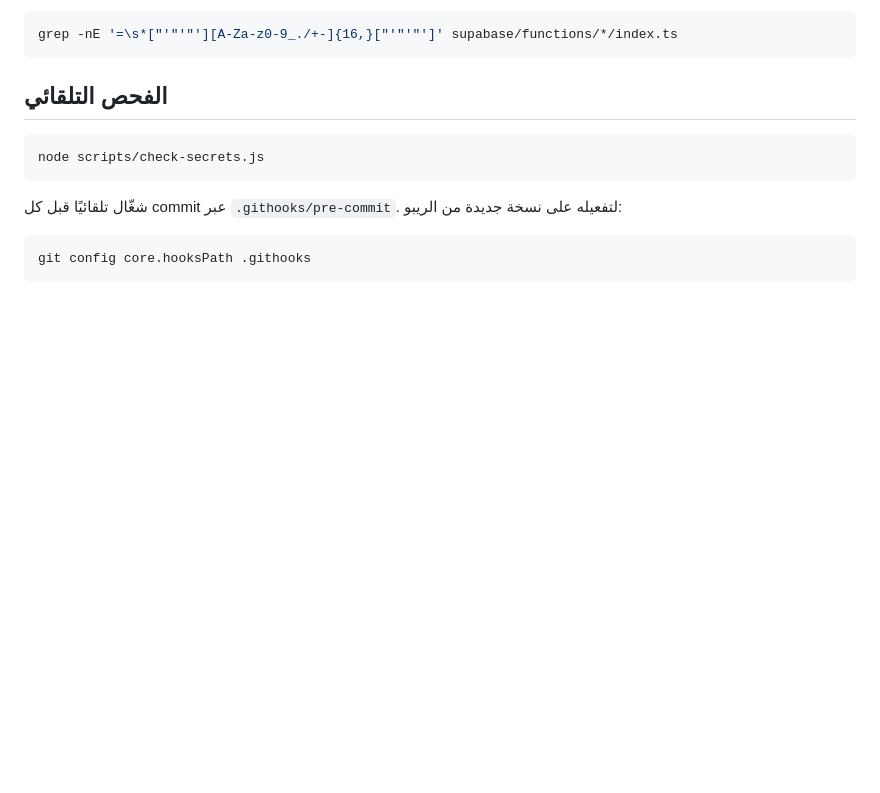
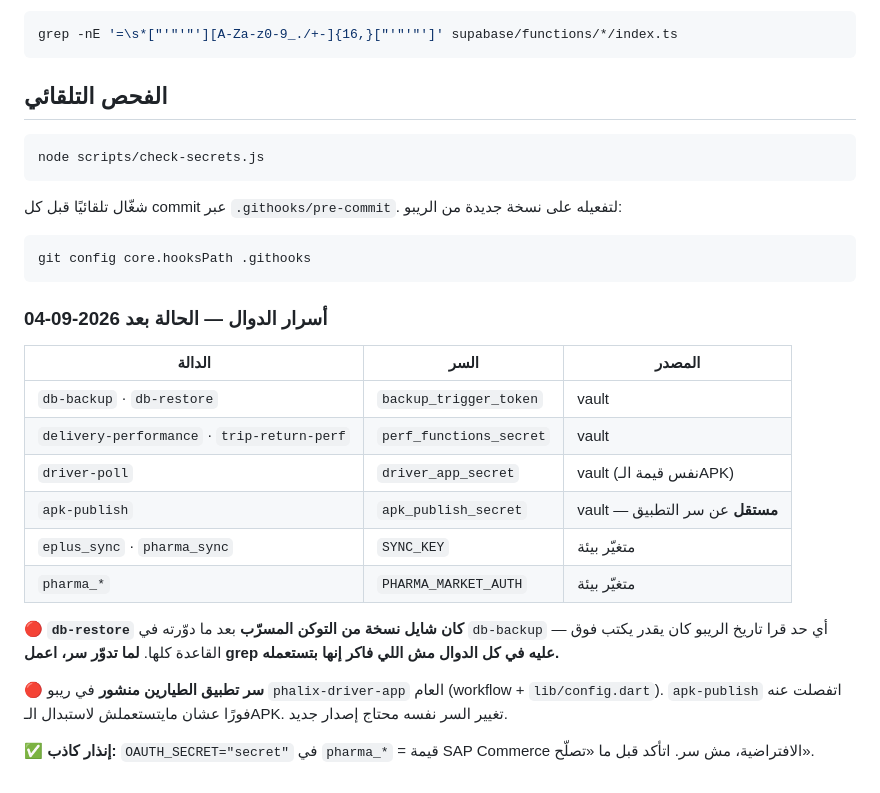
Before and after one commit to drebrahimhamdy30-web/ebrahimhamdy_dachboard_test, a Markdown page: supabase/functions/README.md, the part around the change. GitHub-like rendering; blank space fills up the shorter version.

Commit message:
توثيق: مصدر كل سر دالة + ثغرتان حرجتان اتقفلوا
1. db-restore كان شايل **نسخة تانية** من التوكن اللي اتسرّب على GitHub.
   لما دوّرته قبل كده صلّحت db-backup بس. الدالة دي فضلت بالقيمة القديمة
   و verify_jwt:false — يعني أي حد قرا تاريخ الريبو كان يقدر يكتب فوق
   قاعدة البيانات كلها بنسخة قديمة. مش تسريب قراءة، تدمير.
   اتأكد إن التوكن لسه مقروء من كوميت 9305deb. اتقفلت (vault + فاضي=رفض).
   الدرس: لما تدوّر سر، اعمل grep عليه في كل الدوال مش اللي فاكر إنها
   بتستعمله.

2. سر تطبيق الطيارين منشور على GitHub في ريبو phalix-driver-app العام
   (الـworkflow + lib/config.dart). و apk-publish كانت بتستعمل **نفس
   السر** — يعني أي حد يقدر يغيّر رابط الـAPK اللي بينزل على تليفونات
   الطيارين. اتفصلت: سر مستقل apk_publish_secret في vault، ومابتقبلش
   سر التطبيق خالص (مفيش قبول انتقالي هنا عن قصد).
   و driver-poll بقت تقرا السر من vault بنفس القيمة عشان تنفع تتصدّر.

3. إنذار كاذب اتصحّح: pharma_search/pharma_sync فيهم
   OAUTH_SECRET="secret" و OAUTH_CLIENT="mobile_android" — دول قيم SAP
   Commerce الافتراضية المعروفة مش أسرار Phalix. الحقيقي في
   PHARMA_MARKET_AUTH وهو متغيّر بيئة سليم.

Co-Authored-By: Claude Opus 5 <noreply@anthropic.com>

````diff
--- a/supabase/functions/README.md
+++ b/supabase/functions/README.md
@@ -74,3 +74,25 @@ node scripts/check-secrets.js
 ```bash
 git config core.hooksPath .githooks
 ```
+
+### أسرار الدوال — الحالة بعد 2026-09-04
+
+| الدالة | السر | المصدر |
+|---|---|---|
+| `db-backup` · `db-restore` | `backup_trigger_token` | vault |
+| `delivery-performance` · `trip-return-perf` | `perf_functions_secret` | vault |
+| `driver-poll` | `driver_app_secret` | vault (نفس قيمة الـAPK) |
+| `apk-publish` | `apk_publish_secret` | vault — **مستقل** عن سر التطبيق |
+| `eplus_sync` · `pharma_sync` | `SYNC_KEY` | متغيّر بيئة |
+| `pharma_*` | `PHARMA_MARKET_AUTH` | متغيّر بيئة |
+
+🔴 **`db-restore` كان شايل نسخة من التوكن المسرّب** بعد ما دوّرته في
+`db-backup` — أي حد قرا تاريخ الريبو كان يقدر يكتب فوق القاعدة كلها.
+**لما تدوّر سر، اعمل grep عليه في كل الدوال مش اللي فاكر إنها بتستعمله.**
+
+🔴 **سر تطبيق الطيارين منشور** في ريبو `phalix-driver-app` العام
+(workflow + `lib/config.dart`). `apk-publish` اتفصلت عنه فورًا عشان
+مايتستعملش لاستبدال الـAPK. تغيير السر نفسه محتاج إصدار جديد.
+
+✅ **إنذار كاذب:** `OAUTH_SECRET="secret"` في `pharma_*` = قيمة SAP
+Commerce الافتراضية، مش سر. اتأكد قبل ما «تصلّح».
````
